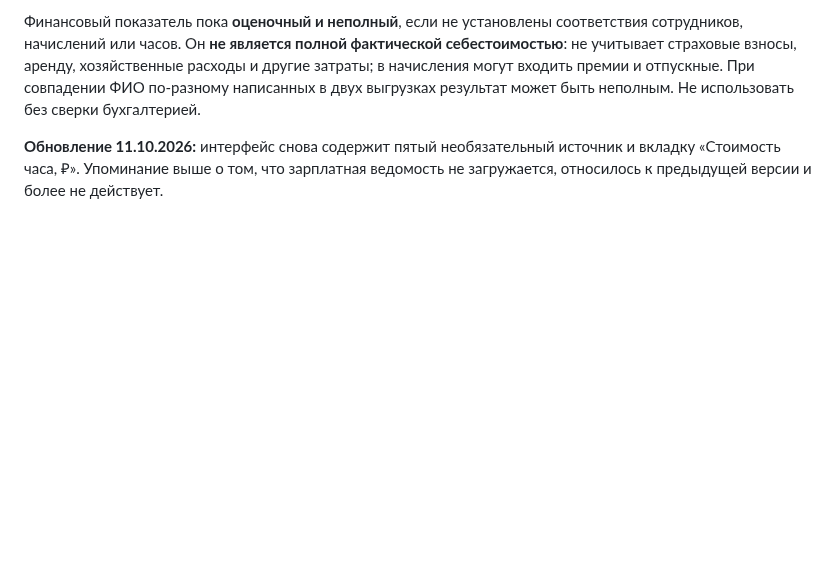
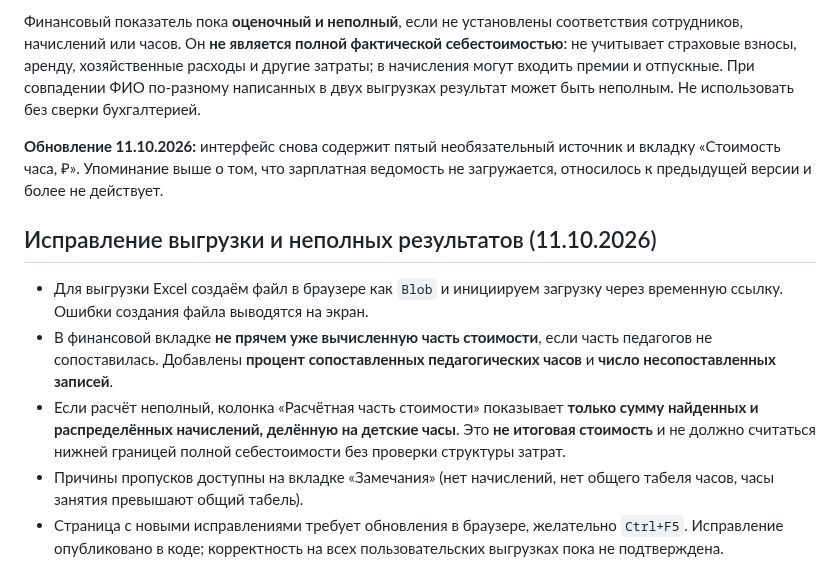
Before and after one commit to NATADAU/clp-child-hour, a Markdown page: README.md, the part around the change. Rendered like a GitHub page; blank space fills up the shorter version.

Commit message:
Document improved export and financial completeness flags

```diff
--- a/README.md
+++ b/README.md
@@ -92,3 +92,11 @@
 Финансовый показатель пока **оценочный и неполный**, если не установлены соответствия сотрудников, начислений или часов. Он **не является полной фактической себестоимостью**: не учитывает страховые взносы, аренду, хозяйственные расходы и другие затраты; в начисления могут входить премии и отпускные. При совпадении ФИО по-разному написанных в двух выгрузках результат может быть неполным. Не использовать без сверки бухгалтерией.
 
 **Обновление 11.10.2026:** интерфейс снова содержит пятый необязательный источник и вкладку «Стоимость часа, ₽». Упоминание выше о том, что зарплатная ведомость не загружается, относилось к предыдущей версии и более не действует.
+
+## Исправление выгрузки и неполных результатов (11.10.2026)
+
+- Для выгрузки Excel создаём файл в браузере как `Blob` и инициируем загрузку через временную ссылку. Ошибки создания файла выводятся на экран.
+- В финансовой вкладке **не прячем уже вычисленную часть стоимости**, если часть педагогов не сопоставилась. Добавлены **процент сопоставленных педагогических часов** и **число несопоставленных записей**.
+- Если расчёт неполный, колонка «Расчётная часть стоимости» показывает **только сумму найденных и распределённых начислений, делённую на детские часы**. Это **не итоговая стоимость** и не должно считаться нижней границей полной себестоимости без проверки структуры затрат.
+- Причины пропусков доступны на вкладке «Замечания» (нет начислений, нет общего табеля часов, часы занятия превышают общий табель).
+- Страница с новыми исправлениями требует обновления в браузере, желательно `Ctrl+F5`. Исправление опубликовано в коде; корректность на всех пользовательских выгрузках пока не подтверждена.
```
